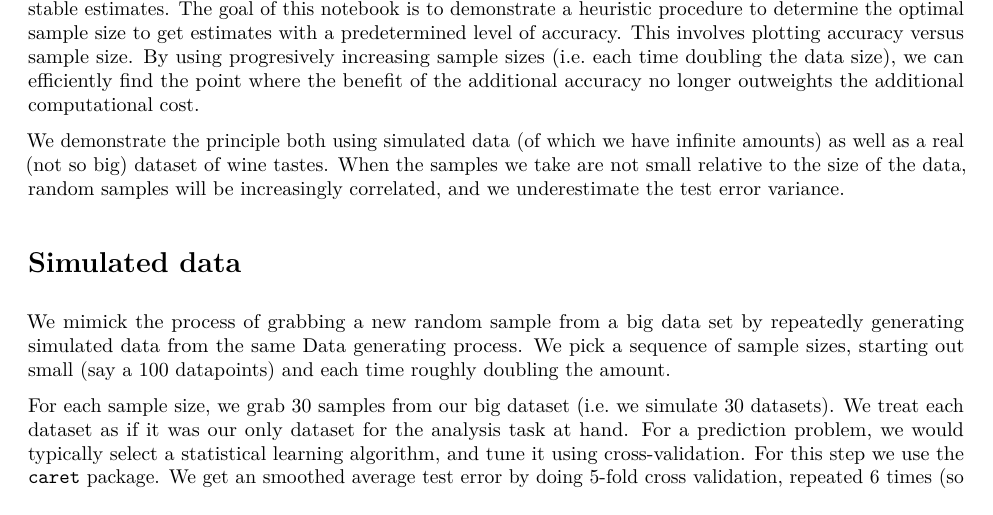
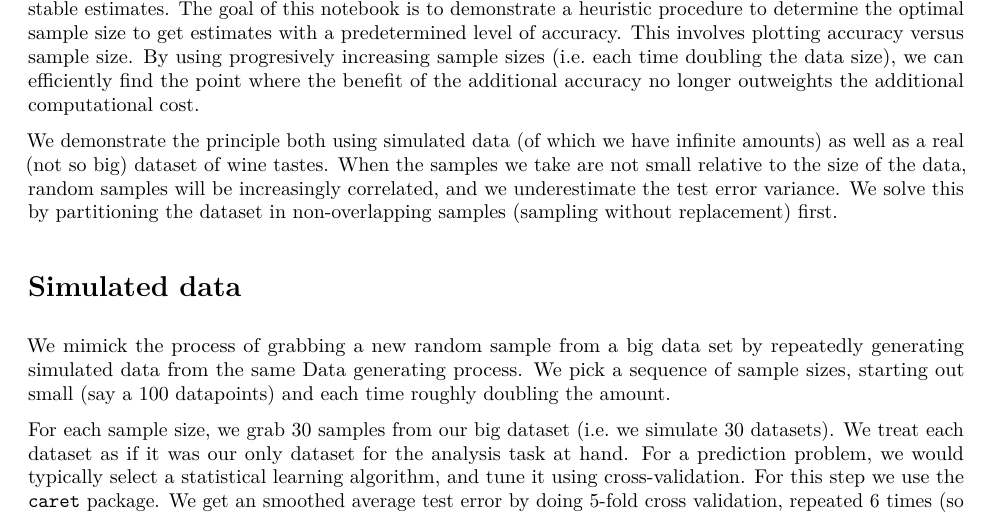
Before and after one commit to gsverhoeven/caret_bigdata_demo, an R Markdown document (caret_bigdata_demo.Rmd): part of page 1 of 6, cut so that both start at the same text. The pictures show the output file caret_bigdata_demo.pdf that the author committed with the source.

Commit message:
minor change

```diff
--- a/caret_bigdata_demo.Rmd
+++ b/caret_bigdata_demo.Rmd
@@ -18,7 +18,7 @@ library(ranger)
 With big data sets and relatively simple models, we can have (much) more data than we actually need to get stable estimates.
 The goal of this notebook is to demonstrate a heuristic procedure to determine the optimal sample size to get estimates with a predetermined level of accuracy. This involves plotting accuracy versus sample size. By using progresively increasing sample sizes (i.e. each time doubling the data size), we can efficiently find the point where the benefit of the additional accuracy no longer outweights the additional computational cost.
 
-We demonstrate the principle both using simulated data (of which we have infinite amounts) as well as a real (not so big) dataset of wine tastes. When the samples we take are not small relative to the size of the data, random samples will be increasingly correlated, and we underestimate the test error variance.
+We demonstrate the principle both using simulated data (of which we have infinite amounts) as well as a real (not so big) dataset of wine tastes. When the samples we take are not small relative to the size of the data, random samples will be increasingly correlated, and we underestimate the test error variance. We solve this by partitioning the dataset in non-overlapping samples (sampling without replacement) first.
 
 # Simulated data
 
```
Also changed, not shown: caret_bigdata_demo.pdf.
